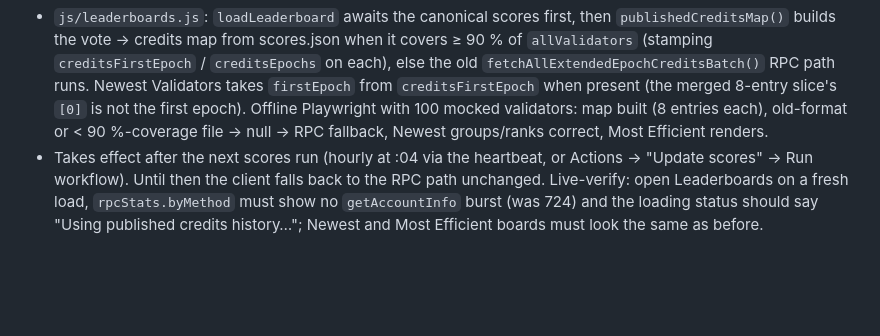
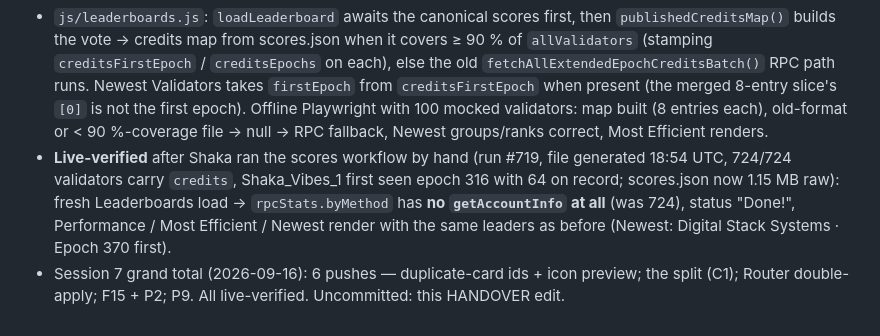
Before and after one commit to ShakaVibe/X1-Validator-HQ, a Markdown page: HANDOVER.md, the part around the change. GitHub-like rendering; blank space fills up the shorter version.

Commit message:
Handover: P9 verified, session 7 wrap-up

```diff
--- a/HANDOVER.md
+++ b/HANDOVER.md
@@ -823,8 +823,10 @@ artifact (claude.ai → artifacts gallery) and in `docs/audit-2026-09-10/`. IDs
   `creditsFirstEpoch` when present (the merged 8-entry slice's `[0]` is not the first epoch).
   Offline Playwright with 100 mocked validators: map built (8 entries each), old-format or
   < 90 %-coverage file → null → RPC fallback, Newest groups/ranks correct, Most Efficient renders.
-- Takes effect after the next scores run (hourly at :04 via the heartbeat, or Actions → "Update
-  scores" → Run workflow). Until then the client falls back to the RPC path unchanged.
-  Live-verify: open Leaderboards on a fresh load, `rpcStats.byMethod` must show no
-  `getAccountInfo` burst (was 724) and the loading status should say "Using published credits
-  history…"; Newest and Most Efficient boards must look the same as before.
+- **Live-verified** after Shaka ran the scores workflow by hand (run #719, file generated
+  18:54 UTC, 724/724 validators carry `credits`, Shaka_Vibes_1 first seen epoch 316 with 64 on
+  record; scores.json now 1.15 MB raw): fresh Leaderboards load → `rpcStats.byMethod` has **no
+  `getAccountInfo` at all** (was 724), status "Done!", Performance / Most Efficient / Newest
+  render with the same leaders as before (Newest: Digital Stack Systems · Epoch 370 first).
+- Session 7 grand total (2026-09-16): 6 pushes — duplicate-card ids + icon preview; the split
+  (C1); Router double-apply; F15 + P2; P9. All live-verified. Uncommitted: this HANDOVER edit.
```
